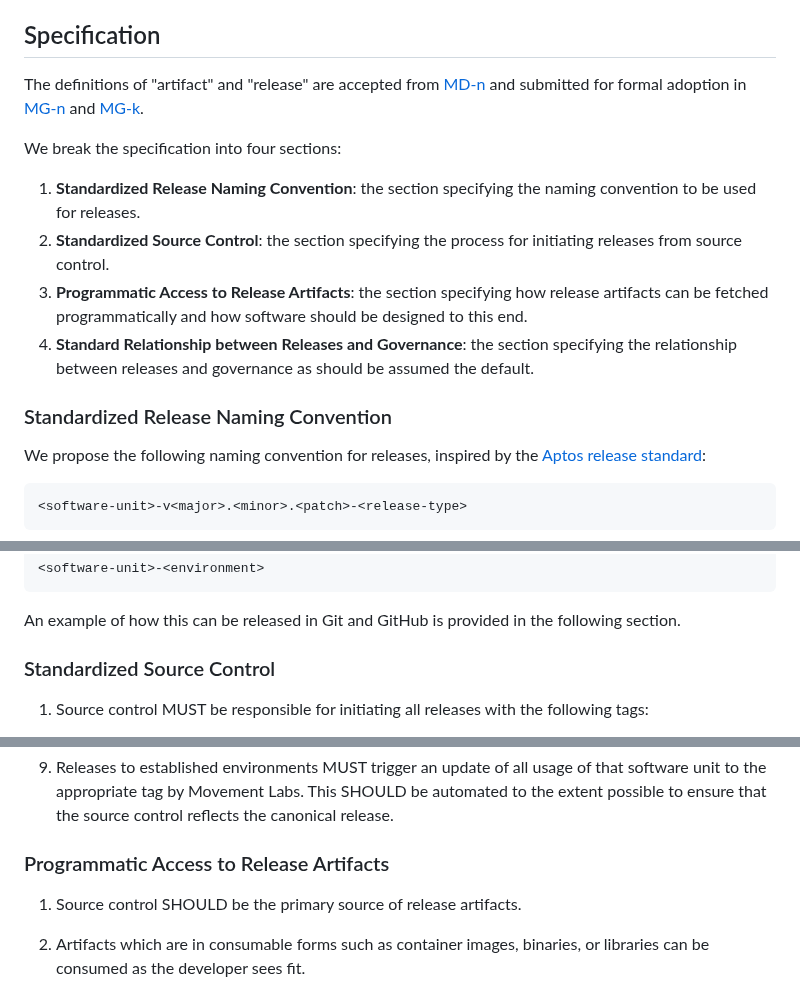
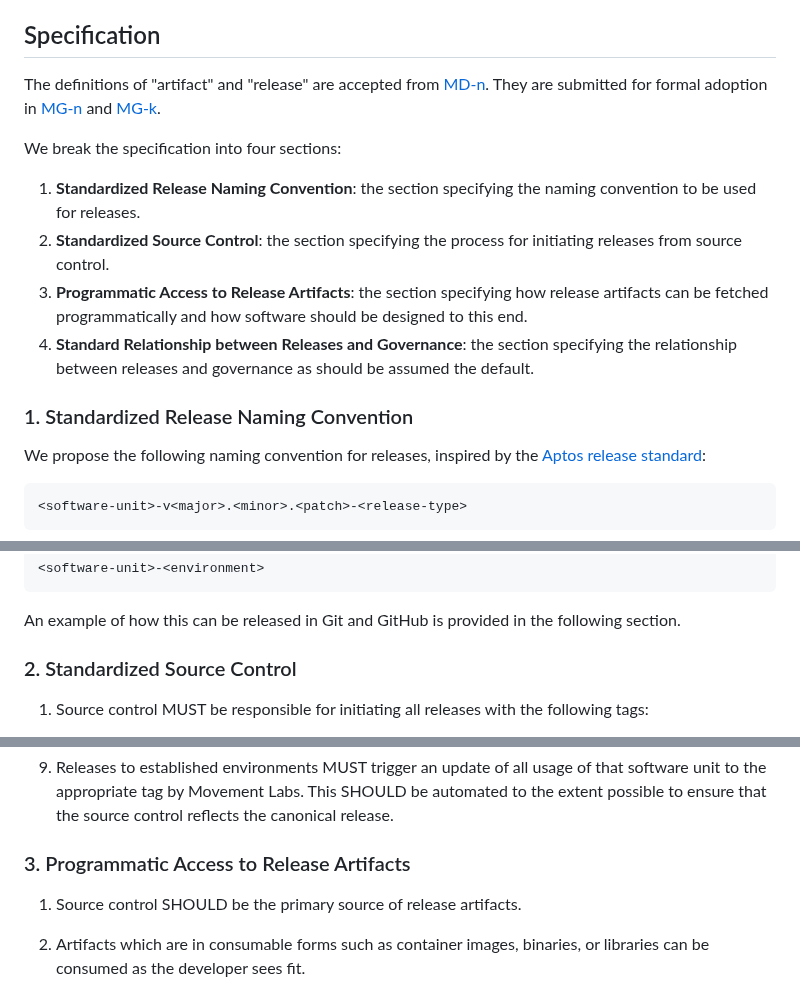
Before and after one commit to movementlabsxyz/MIP, a Markdown page: MIP/mip-23/README.md, 3 parts joined by grey strips. Drawn GitHub-style.

```diff
--- a/MIP/mip-23/README.md
+++ b/MIP/mip-23/README.md
@@ -16,7 +16,8 @@ Movement technologies are continually evolving, and there's a need to ensure tha
 
 ## Specification
 
-The definitions of "artifact" and "release" are accepted from [MD-n](../MD/md-n) and submitted for formal adoption in [MG-n](../MG/mg-n) and [MG-k](../MG/mg-k).
+The definitions of "artifact" and "release" are accepted from [MD-n](../../MD/md-23).
+They are submitted for formal adoption in [MG-n](../MG/mg-n) and [MG-k](../MG/mg-k).
 
 We break the specification into four sections:
 
@@ -25,7 +26,7 @@ We break the specification into four sections:
 3. **Programmatic Access to Release Artifacts**: the section specifying how release artifacts can be fetched programmatically and how software should be designed to this end.
 4. **Standard Relationship between Releases and Governance**: the section specifying the relationship between releases and governance as should be assumed the default.
 
-### Standardized Release Naming Convention
+### 1. Standardized Release Naming Convention
 
 We propose the following naming convention for releases, inspired by the [Aptos release standard](https://github.com/aptos-labs/aptos-core/blob/main/RELEASE.md):
 
@@ -51,7 +52,7 @@ We thus propose the following standard for releases marking the canonical releas
 
 An example of how this can be released in Git and GitHub is provided in the following section.
 
-### Standardized Source Control
+### 2. Standardized Source Control
 
 1. Source control MUST be responsible for initiating all releases with the following tags:
     1. A tag corresponding to the Standardized Release Naming Convention above.
@@ -81,7 +82,7 @@ git push origin -f latest
 
 9. Releases to established environments MUST trigger an update of all usage of that software unit to the appropriate tag by Movement Labs. This SHOULD be automated to the extent possible to ensure that the source control reflects the canonical release.
 
-### Programmatic Access to Release Artifacts
+### 3. Programmatic Access to Release Artifacts
 
 1. Source control SHOULD be the primary source of release artifacts.
 
```
Also changed, not shown: other parts of MIP/mip-23/README.md (+1 -1 lines).
